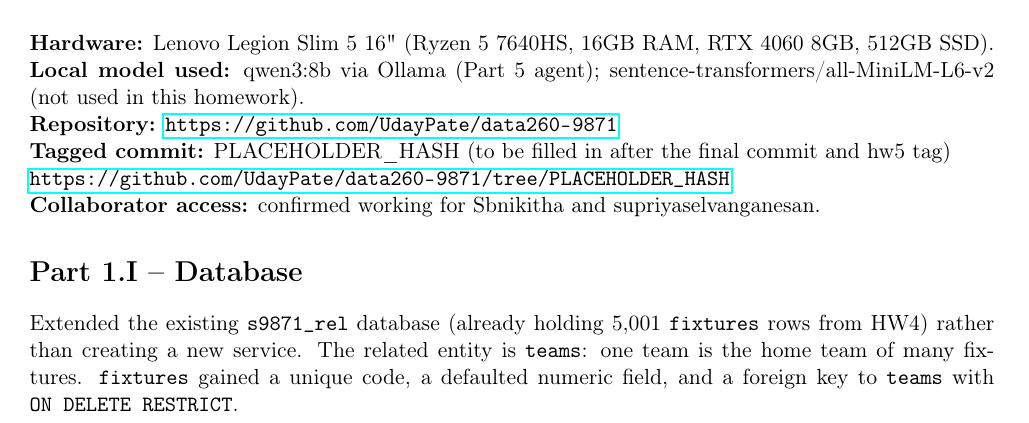
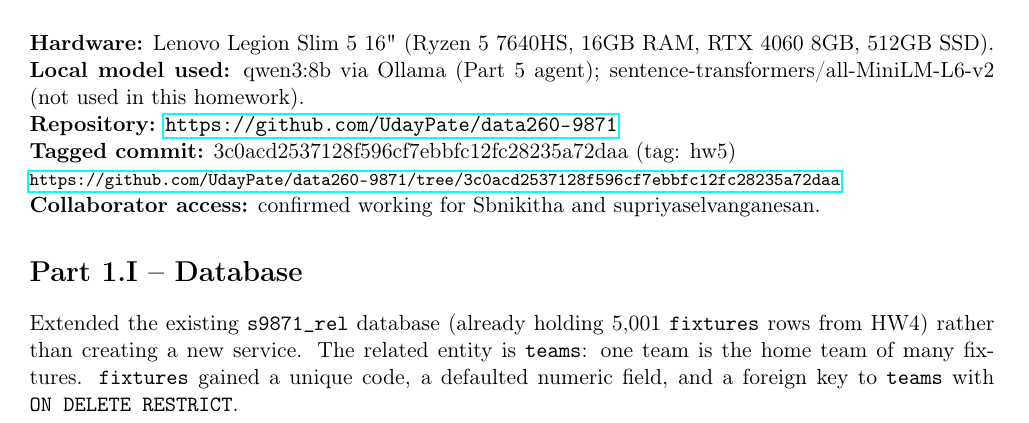
Before and after one commit to UdayPate/data260-9871, a LaTeX problem sheet (reports/hw05/Patel_HW05_report.tex): part of page 1 of 36, cut so that both start at the same text. Compiled offline with pdfLaTeX.

Commit message:
HW5: fill in the tagged commit hash in Section 0

```diff
--- a/reports/hw05/Patel_HW05_report.tex
+++ b/reports/hw05/Patel_HW05_report.tex
@@ -36,8 +36,8 @@
 \textbf{Hardware:} Lenovo Legion Slim 5 16" (Ryzen 5 7640HS, 16GB RAM, RTX 4060 8GB, 512GB SSD). \\
 \textbf{Local model used:} qwen3:8b via Ollama (Part 5 agent); sentence-transformers/all-MiniLM-L6-v2 (not used in this homework). \\
 \textbf{Repository:} \url{https://github.com/UdayPate/data260-9871} \\
-\textbf{Tagged commit:} PLACEHOLDER\_HASH (to be filled in after the final commit
-and hw5 tag) \\ \url{https://github.com/UdayPate/data260-9871/tree/PLACEHOLDER_HASH} \\
+\textbf{Tagged commit:} 3c0acd2537128f596cf7ebbfc12fc28235a72daa (tag: hw5) \\
+{\footnotesize\url{https://github.com/UdayPate/data260-9871/tree/3c0acd2537128f596cf7ebbfc12fc28235a72daa}} \\
 \textbf{Collaborator access:} confirmed working for Sbnikitha and supriyaselvanganesan.
 
 \section*{Part 1.I -- Database}
```
Also changed, not shown: 1 other file.
